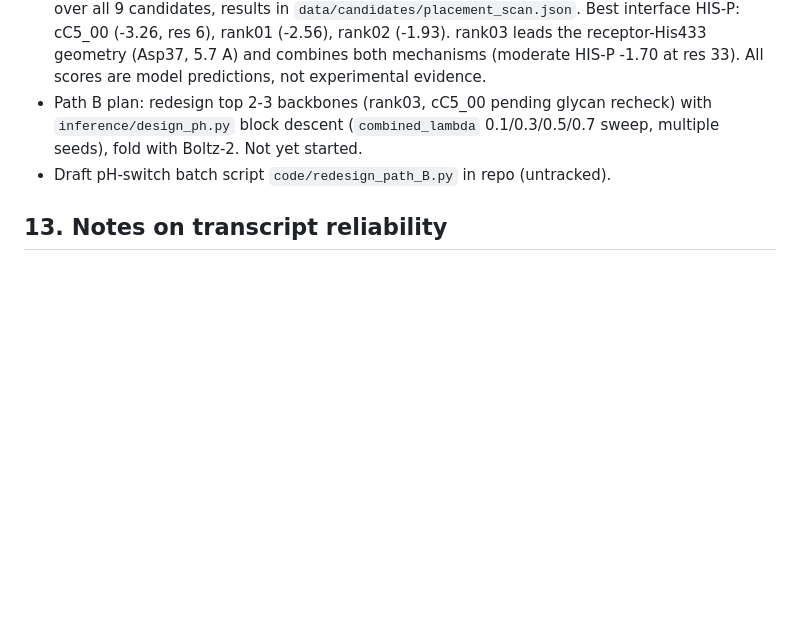
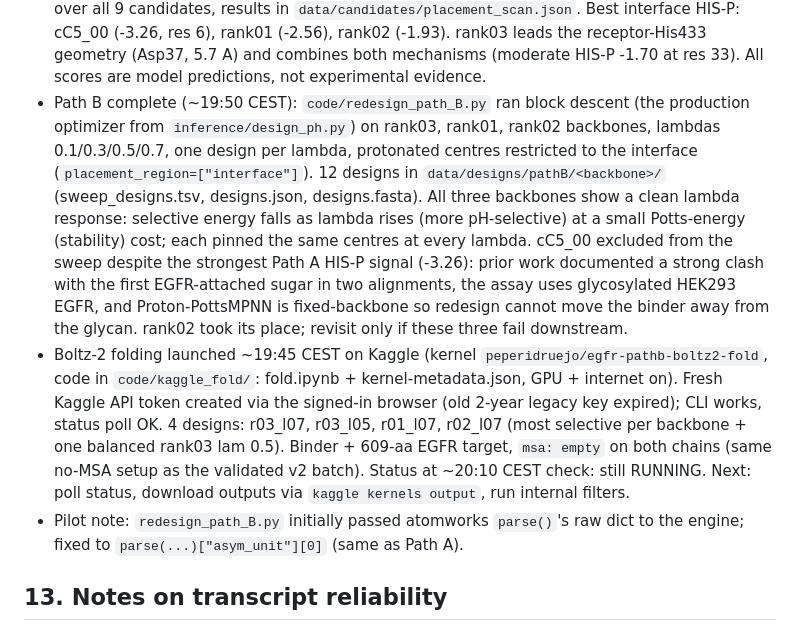
Before and after one commit to pepert03/protein-binder-design, a Markdown page: docs/STATUS.md, the part around the change. Drawn GitHub-style; blank space fills up the shorter version.

Commit message:
Path B sweep complete (12 designs, 3 backbones), Boltz-2 folding on Kaggle

```diff
--- a/docs/STATUS.md
+++ b/docs/STATUS.md
@@ -208,11 +208,31 @@ No candidate has any affinity, pH-selectivity, or mouse-binding evidence.
   receptor-His433 geometry (Asp37, 5.7 A) and combines both mechanisms
   (moderate HIS-P -1.70 at res 33). All scores are model predictions, not
   experimental evidence.
-- Path B plan: redesign top 2-3 backbones (rank03, cC5_00 pending glycan
-  recheck) with `inference/design_ph.py` block descent
-  (`combined_lambda` 0.1/0.3/0.5/0.7 sweep, multiple seeds), fold with Boltz-2.
-  Not yet started.
-- Draft pH-switch batch script `code/redesign_path_B.py` in repo (untracked).
+- Path B complete (~19:50 CEST): `code/redesign_path_B.py` ran block descent
+  (the production optimizer from `inference/design_ph.py`) on rank03, rank01,
+  rank02 backbones, lambdas 0.1/0.3/0.5/0.7, one design per lambda, protonated
+  centres restricted to the interface (`placement_region=["interface"]`).
+  12 designs in `data/designs/pathB/<backbone>/` (sweep_designs.tsv,
+  designs.json, designs.fasta). All three backbones show a clean lambda
+  response: selective energy falls as lambda rises (more pH-selective) at a
+  small Potts-energy (stability) cost; each pinned the same centres at every
+  lambda. cC5_00 excluded from the sweep despite the strongest Path A HIS-P
+  signal (-3.26): prior work documented a strong clash with the first
+  EGFR-attached sugar in two alignments, the assay uses glycosylated HEK293
+  EGFR, and Proton-PottsMPNN is fixed-backbone so redesign cannot move the
+  binder away from the glycan. rank02 took its place; revisit only if these
+  three fail downstream.
+- Boltz-2 folding launched ~19:45 CEST on Kaggle (kernel
+  `peperidruejo/egfr-pathb-boltz2-fold`, code in `code/kaggle_fold/`:
+  fold.ipynb + kernel-metadata.json, GPU + internet on). Fresh Kaggle API
+  token created via the signed-in browser (old 2-year legacy key expired);
+  CLI works, status poll OK. 4 designs: r03_l07, r03_l05, r01_l07, r02_l07
+  (most selective per backbone + one balanced rank03 lam 0.5). Binder +
+  609-aa EGFR target, `msa: empty` on both chains (same no-MSA setup as the
+  validated v2 batch). Status at ~20:10 CEST check: still RUNNING. Next: poll
+  status, download outputs via `kaggle kernels output`, run internal filters.
+- Pilot note: `redesign_path_B.py` initially passed atomworks `parse()`'s raw
+  dict to the engine; fixed to `parse(...)["asym_unit"][0]` (same as Path A).
 
 ## 13. Notes on transcript reliability
 
```
